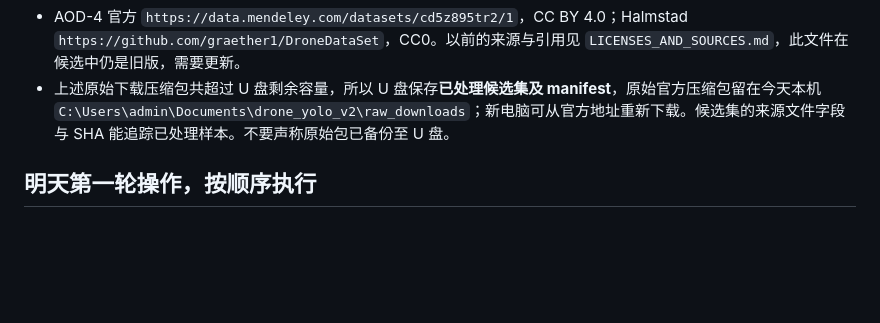
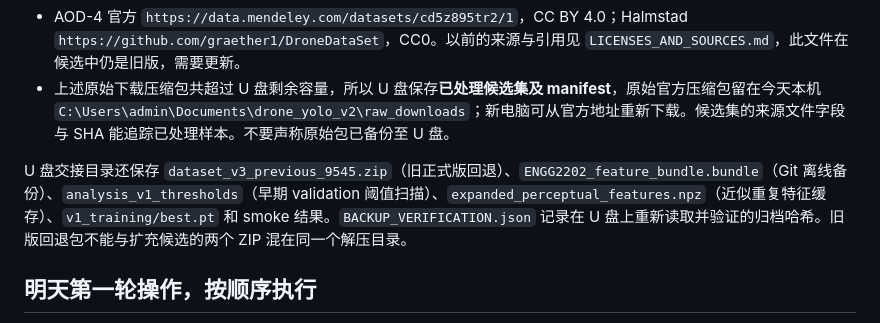
Before and after one commit to danielhelloworld/ENGG2202, a Markdown page: yolo_drone_training/HANDOFF_2026-10-22.md, the part around the change. GitHub-like rendering; blank space fills up the shorter version.

Commit message:
Document complete USB handoff inventory

```diff
--- a/yolo_drone_training/HANDOFF_2026-10-22.md
+++ b/yolo_drone_training/HANDOFF_2026-10-22.md
@@ -31,6 +31,8 @@
 - AOD-4 官方 `https://data.mendeley.com/datasets/cd5z895tr2/1`，CC BY 4.0；Halmstad `https://github.com/graether1/DroneDataSet`，CC0。以前的来源与引用见 `LICENSES_AND_SOURCES.md`，此文件在候选中仍是旧版，需要更新。
 - 上述原始下载压缩包共超过 U 盘剩余容量，所以 U 盘保存**已处理候选集及 manifest**，原始官方压缩包留在今天本机 `C:\Users\admin\Documents\drone_yolo_v2\raw_downloads`；新电脑可从官方地址重新下载。候选集的来源文件字段与 SHA 能追踪已处理样本。不要声称原始包已备份至 U 盘。
 
+U 盘交接目录还保存 `dataset_v3_previous_9545.zip`（旧正式版回退）、`ENGG2202_feature_bundle.bundle`（Git 离线备份）、`analysis_v1_thresholds`（早期 validation 阈值扫描）、`expanded_perceptual_features.npz`（近似重复特征缓存）、`v1_training/best.pt` 和 smoke 结果。`BACKUP_VERIFICATION.json` 记录在 U 盘上重新读取并验证的归档哈希。旧版回退包不能与扩充候选的两个 ZIP 混在同一个解压目录。
+
 ## 明天第一轮操作，按顺序执行
 
 1. 找到 U 盘 `ENGG2202_yolo_training/yolo_v3_handoff_2026-10-22`；在新电脑大容量本地盘先校验两份 ZIP 与 `ARCHIVE_MANIFEST.json` 的 SHA-256，再将两包解压合并到同一个 `dataset_v3_expansion_work` 目录，并核对 32,363 图像及 manifest。不要从盘上直接运行。
```
